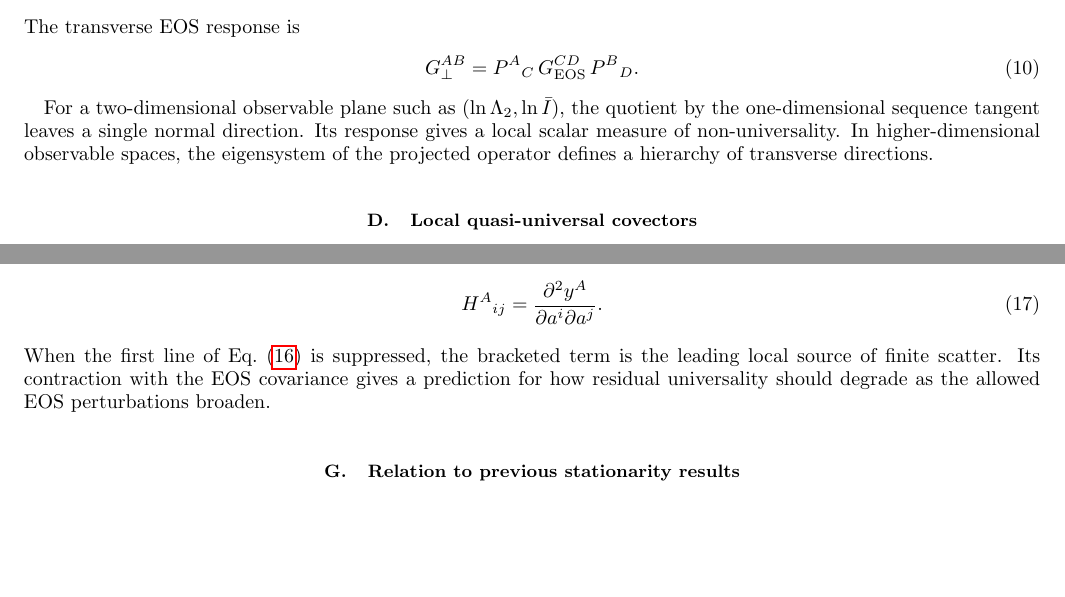
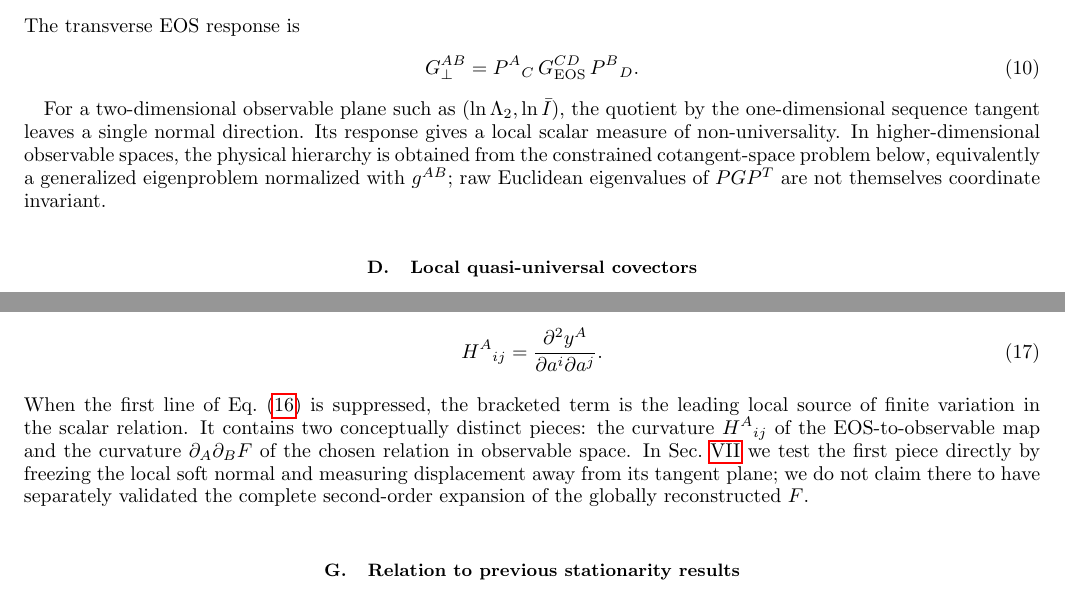
Before and after one commit to ignaciomagana/ns-response-geometry, a LaTeX paper (paper/main.tex, which reads paper/sections/framework.tex): two parts of pages 3 and 4 of 18 before the commit and two parts of pages 3 and 4 of 19 after it, joined at a grey line, cut so that both start at the same text, the shorter picture padded with empty space. Compiled offline with pdfLaTeX.

Commit message:
Clarify cotangent spectrum and local curvature claim

```diff
--- a/paper/sections/framework.tex
+++ b/paper/sections/framework.tex
@@ -95,7 +95,7 @@ The transverse EOS response is
     \label{eq:Gperp}
 \end{equation}
 
-For a two-dimensional observable plane such as \((\ln\Lamtwo,\ln\Ibar)\), the quotient by the one-dimensional sequence tangent leaves a single normal direction. Its response gives a local scalar measure of non-universality. In higher-dimensional observable spaces, the eigensystem of the projected operator defines a hierarchy of transverse directions.
+For a two-dimensional observable plane such as \((\ln\Lamtwo,\ln\Ibar)\), the quotient by the one-dimensional sequence tangent leaves a single normal direction. Its response gives a local scalar measure of non-universality. In higher-dimensional observable spaces, the physical hierarchy is obtained from the constrained cotangent-space problem below, equivalently a generalized eigenproblem normalized with \(g^{AB}\); raw Euclidean eigenvalues of \(P G P^T\) are not themselves coordinate invariant.
 
 \subsection{Local quasi-universal covectors}
 
@@ -166,7 +166,7 @@ with
     =
     \frac{\partial^2y^A}{\partial a^i\partial a^j}.
 \end{equation}
-When the first line of Eq.~\eqref{eq:second-order} is suppressed, the bracketed term is the leading local source of finite scatter. Its contraction with the EOS covariance gives a prediction for how residual universality should degrade as the allowed EOS perturbations broaden.
+When the first line of Eq.~\eqref{eq:second-order} is suppressed, the bracketed term is the leading local source of finite variation in the scalar relation.  It contains two conceptually distinct pieces: the curvature \(H^A{}_{ij}\) of the EOS-to-observable map and the curvature \(\partial_A\partial_BF\) of the chosen relation in observable space.  In Sec.~\ref{sec:curvature} we test the first piece directly by freezing the local soft normal and measuring displacement away from its tangent plane; we do not claim there to have separately validated the complete second-order expansion of the globally reconstructed \(F\).
 
 \subsection{Relation to previous stationarity results}
 
```
